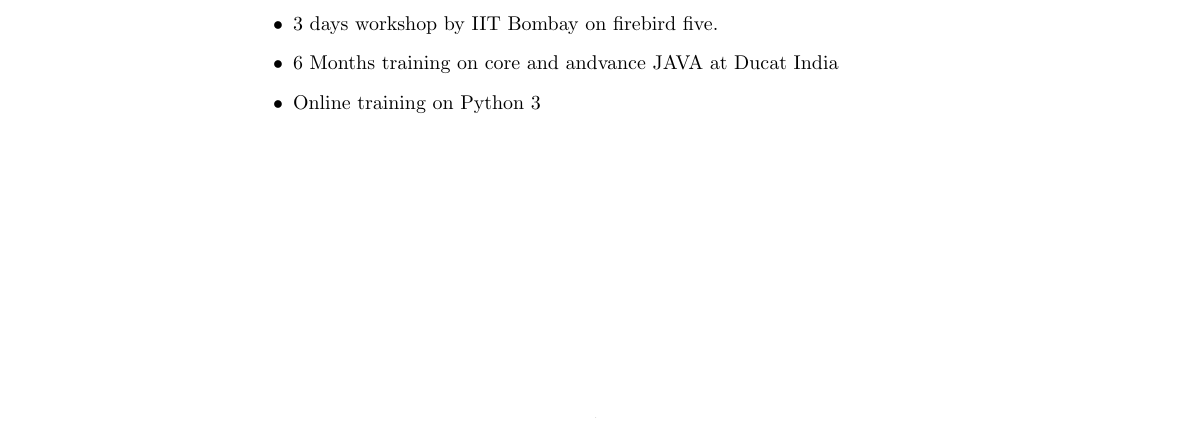
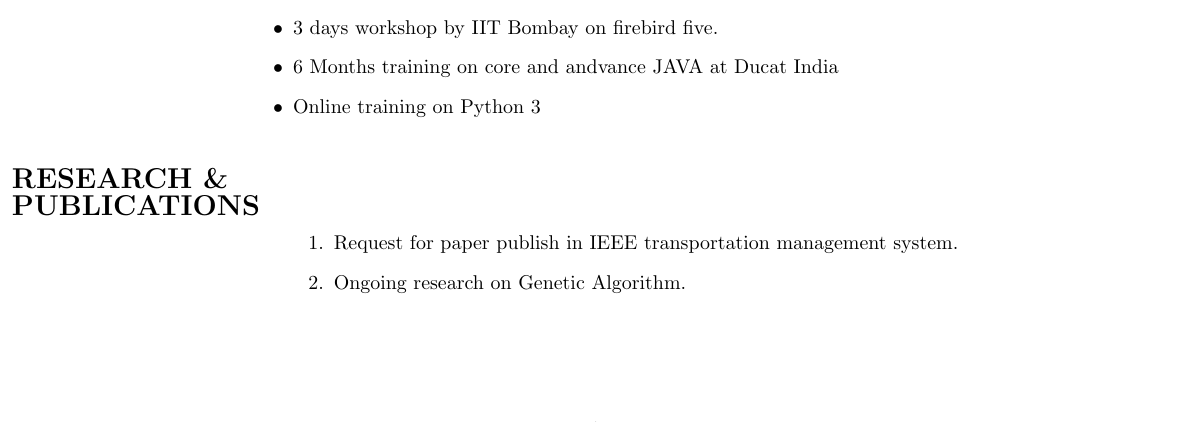
Before and after one commit to abhishekkaushal1996/AbhishekKaushal_Resume, a LaTeX CV (resume_abhishek_kaushal.tex): part of the page, cut so that both start at the same text. Compiled offline with pdfLaTeX.

Commit message:
section 5 updated

```diff
--- a/resume_abhishek_kaushal.tex
+++ b/resume_abhishek_kaushal.tex
@@ -77,4 +77,14 @@
     \end{tabular}
 \end{table}
 
+\begin{table}[h!]
+    \begin{tabular}{l  p{2.4\textwidth}}
+      \textbf{\Large{RESEARCH \&}} \\  \textbf{\Large{PUBLICATIONS}}&
+	\begin{enumerate}
+	\item Request for paper publish in IEEE transportation management system.
+	\item Ongoing research on Genetic Algorithm.
+   	\end{enumerate}
+    \end{tabular}
+\end{table}
+
 \end{document}
```
Also changed, not shown: resume_abhishek_kaushal.pdf, 2 other files.
